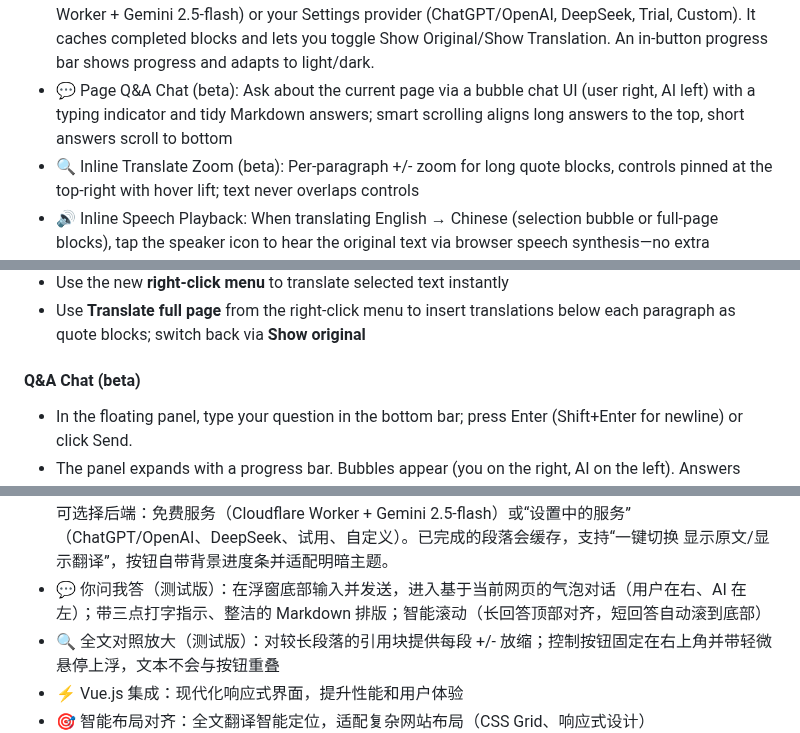
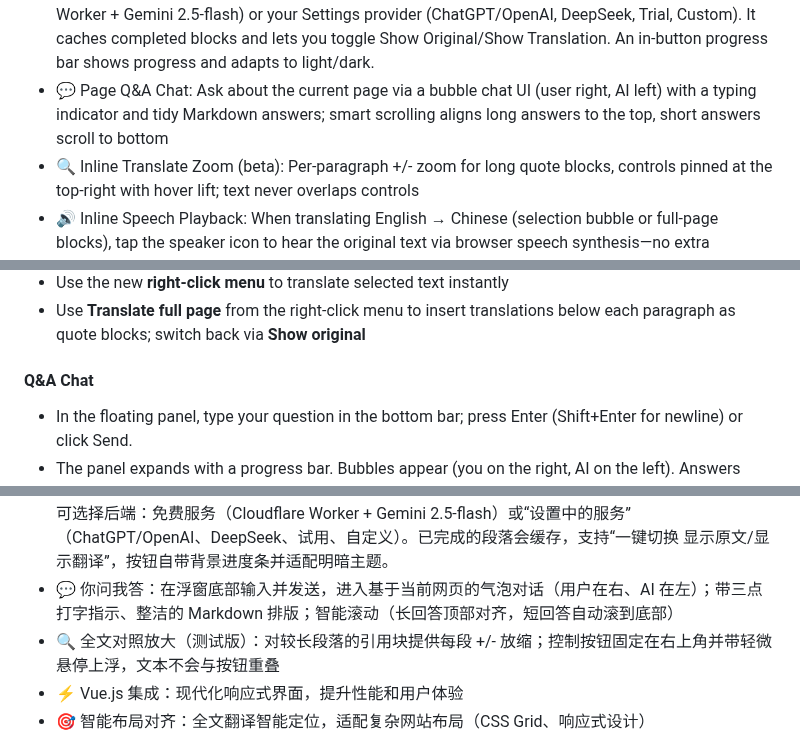
Before and after one commit to mallocfeng/SummarizerX, a Markdown page: README.md, 3 parts joined by grey strips. Rendered like a GitHub page.

Commit message:
docs: mark Q&A chat as stable

```diff
--- a/README.md
+++ b/README.md
@@ -39,7 +39,7 @@ Current beta: v2.3.12 (dev/next branch)
 - 🧾 Full Page Translate: Translate the entire visible page; show translations inline as quote blocks under the originals, and toggle via context menu (Translate full page / Show original)
 - 🌍 Bilingual UI (中文/English): Switch in settings; all UI texts update instantly
 - 🔁 Reader Translate (new): In Reader Mode, click “Translate Original” to progressively translate paragraph by paragraph. Choose translation backend from a dropdown: Free service (Cloudflare Worker + Gemini 2.5‑flash) or your Settings provider (ChatGPT/OpenAI, DeepSeek, Trial, Custom). It caches completed blocks and lets you toggle Show Original/Show Translation. An in-button progress bar shows progress and adapts to light/dark.
-- 💬 Page Q&A Chat (beta): Ask about the current page via a bubble chat UI (user right, AI left) with a typing indicator and tidy Markdown answers; smart scrolling aligns long answers to the top, short answers scroll to bottom
+- 💬 Page Q&A Chat: Ask about the current page via a bubble chat UI (user right, AI left) with a typing indicator and tidy Markdown answers; smart scrolling aligns long answers to the top, short answers scroll to bottom
 - 🔍 Inline Translate Zoom (beta): Per-paragraph +/- zoom for long quote blocks, controls pinned at the top-right with hover lift; text never overlaps controls
 - 🔊 Inline Speech Playback: When translating English → Chinese (selection bubble or full-page blocks), tap the speaker icon to hear the original text via browser speech synthesis—no extra permissions required.
 - ⌨️ Triple-Space Typing Translate (beta): Type in any text field, press space three times, and we translate your draft into English using your configured AI backend. A themed spinner badge shows progress and surfaces errors inline.
@@ -100,7 +100,7 @@ Current beta: v2.3.12 (dev/next branch)
 - Use the new **right-click menu** to translate selected text instantly
  - Use **Translate full page** from the right-click menu to insert translations below each paragraph as quote blocks; switch back via **Show original**
 
-#### Q&A Chat (beta)
+#### Q&A Chat
 - In the floating panel, type your question in the bottom bar; press Enter (Shift+Enter for newline) or click Send.
 - The panel expands with a progress bar. Bubbles appear (you on the right, AI on the left). Answers render with tidy Markdown.
 - During chat, the Summary/Readable cards are hidden. Click **Extract & Summarize** to fade the chat away and restore the two cards.
@@ -158,7 +158,7 @@ All processing happens locally or via your configured AI API key. No data is sen
  - 🧾 全文翻译：将整页可见内容按段落翻译，在原文下方以引用块内联展示；可在右键菜单“全文翻译 / 显示原文”间切换
  - 🌍 双语界面（中文/English）：设置页可切换语言，界面文案即时更新
  - 🔁 阅读模式翻译（新增）：在阅读模式点击“翻译原文”，系统会按段落逐步翻译并即时替换。下拉菜单可选择后端：免费服务（Cloudflare Worker + Gemini 2.5‑flash）或“设置中的服务”（ChatGPT/OpenAI、DeepSeek、试用、自定义）。已完成的段落会缓存，支持“一键切换 显示原文/显示翻译”，按钮自带背景进度条并适配明暗主题。
- - 💬 你问我答（测试版）：在浮窗底部输入并发送，进入基于当前网页的气泡对话（用户在右、AI 在左）；带三点打字指示、整洁的 Markdown 排版；智能滚动（长回答顶部对齐，短回答自动滚到底部）
+ - 💬 你问我答：在浮窗底部输入并发送，进入基于当前网页的气泡对话（用户在右、AI 在左）；带三点打字指示、整洁的 Markdown 排版；智能滚动（长回答顶部对齐，短回答自动滚到底部）
  - 🔍 全文对照放大（测试版）：对较长段落的引用块提供每段 +/- 放缩；控制按钮固定在右上角并带轻微悬停上浮，文本不会与按钮重叠
  - ⚡ Vue.js 集成：现代化响应式界面，提升性能和用户体验
  - 🎯 智能布局对齐：全文翻译智能定位，适配复杂网站布局（CSS Grid、响应式设计）
```
